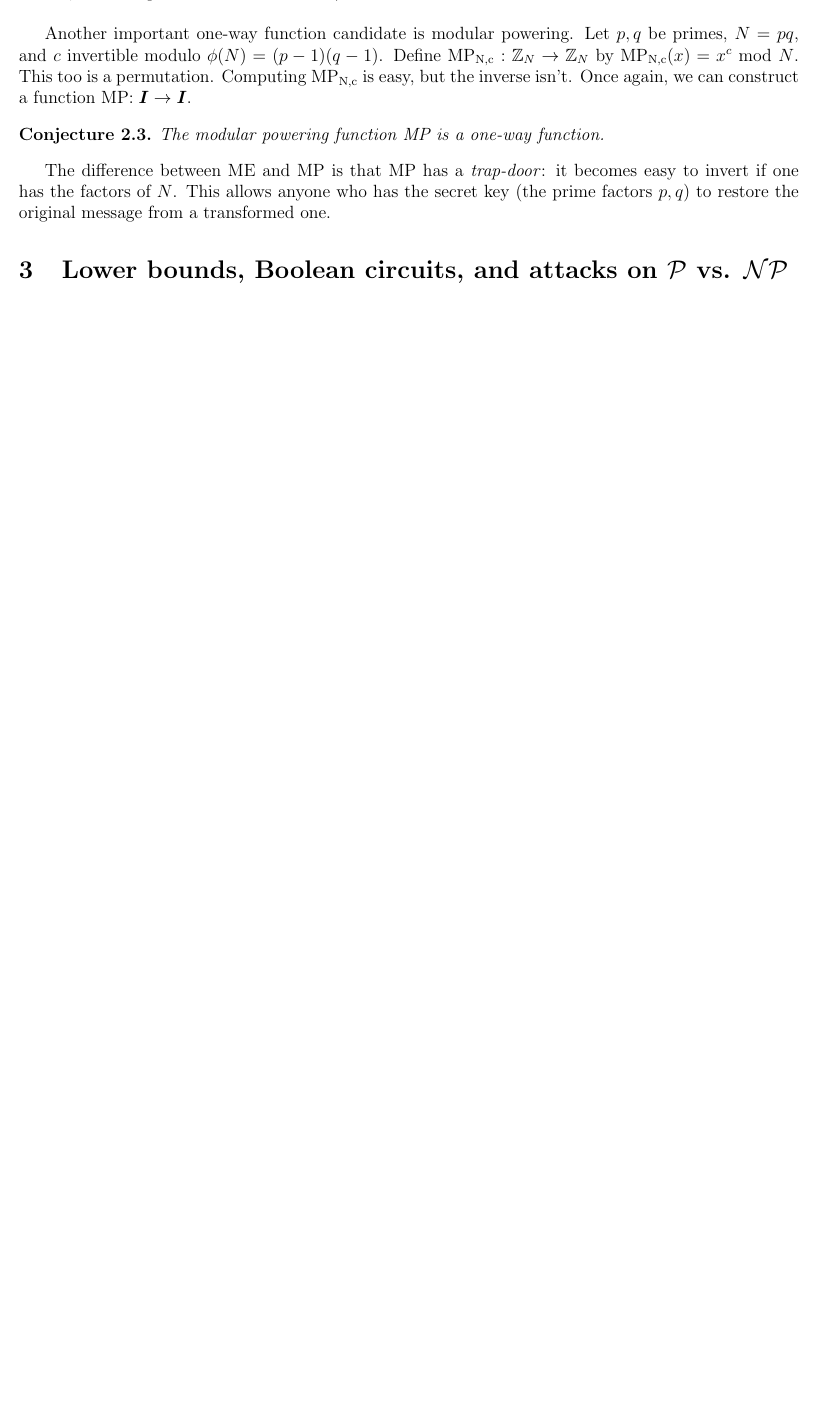
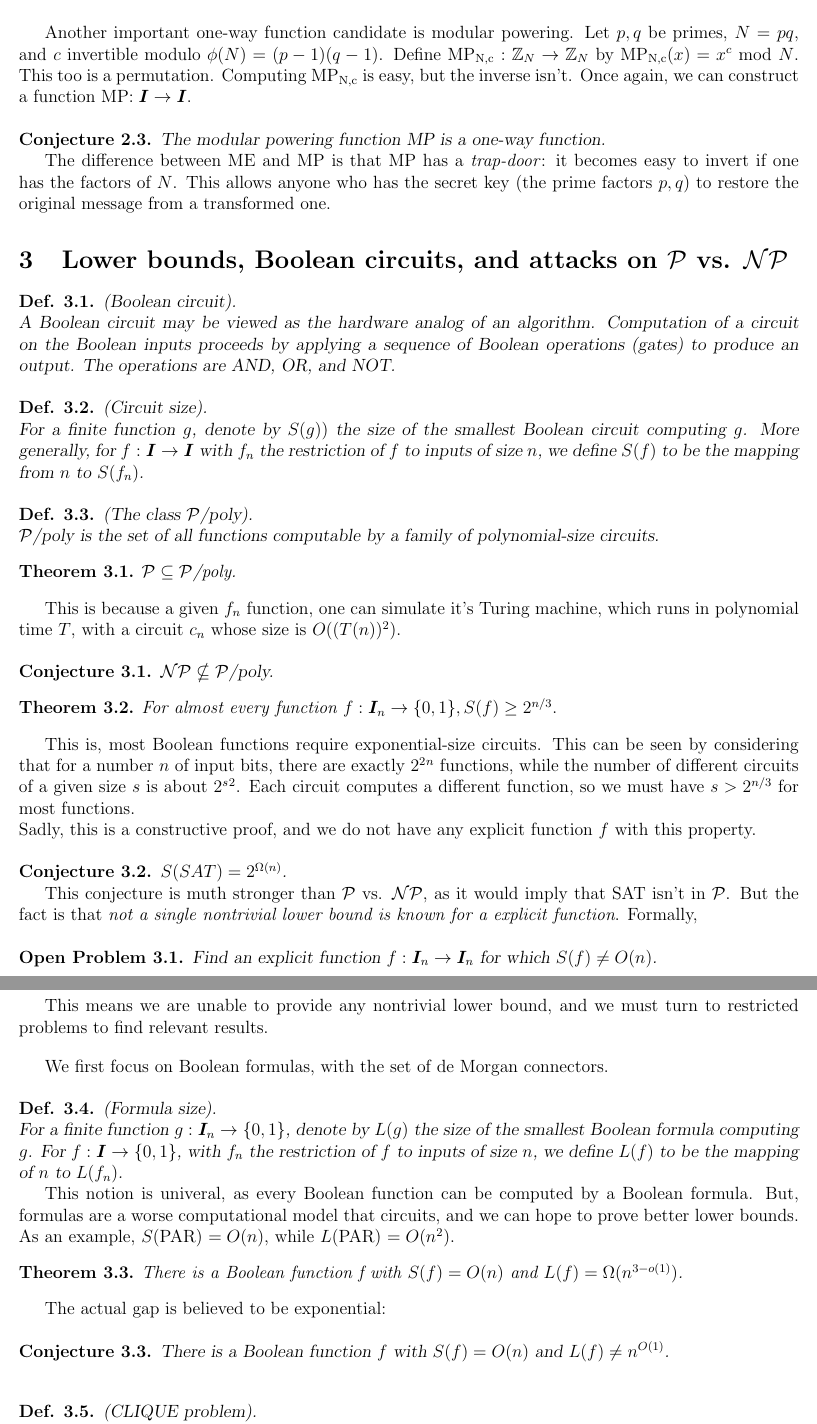
Before and after one commit to CMarah/complexity-notes, a LaTeX document (glossary.tex): part of page 4 of 4 before the commit and two parts of pages 4 and 5 of 5 after it, the two joined at a grey line, cut so that both start at the same text, the shorter picture padded with empty space. Compiled offline with pdfLaTeX; the source files are stored in an older character set and shown here as Unicode.

Commit message:
End chapter 3

```diff
--- a/glossary.tex
+++ b/glossary.tex
@@ -24,9 +24,10 @@
 
 \theoremstyle{customdef}
 \newtheorem{defn}{Def.}[section]
+\newtheorem{con}{Conjecture}[section]
+\newtheorem{open}{Open Problem}[section]
 \theoremstyle{plain}
 \newtheorem{thm}{Theorem}[section]
-\newtheorem{con}{Conjecture}[section]
 
 \begin{document}
   \maketitle
@@ -237,3 +238,73 @@ factors $p, q$) to restore the original message from a transformed one.
 
 \section{Lower bounds, Boolean circuits, and attacks on $\mathcal{P}$ vs. $\mathcal{NP}$}
 
+\begin{defn}(Boolean circuit).\\
+A Boolean circuit may be viewed as the hardware analog of an algorithm. Computation of a
+circuit on the Boolean inputs proceeds by applying a sequence of Boolean operations
+(gates) to produce an output. The operations are AND, OR, and NOT.
+\end{defn}
+
+\begin{defn}(Circuit size).\\
+For a finite function $g$, denote by $S(g))$ the size of the smallest Boolean circuit
+computing $g$. More generally, for $f: \bm{I} \rightarrow \bm{I}$ with $f_n$ the
+restriction of $f$ to inputs of size $n$, we define $S(f)$ to be the mapping from $n$ to
+$S(f_n)$.
+\end{defn}
+
+\begin{defn}(The class $\mathcal{P}$/poly).\\
+$\mathcal{P}$/poly is the set of all functions computable by a family of polynomial-size
+circuits.
+\end{defn}
+
+\begin{thm}$\mathcal{P} \subseteq \mathcal{P}$/poly.\end{thm}
+
+This is because a given $f_n$ function, one can simulate it's Turing machine, which runs
+in polynomial time $T$, with a circuit $c_n$ whose size is $O((T(n))^2)$.
+
+\begin{con} $\mathcal{NP} \nsubseteq \mathcal{P}$/poly. \end{con}
+
+\begin{thm}For almost every function $f: \bm{I}_n \rightarrow \{0,1\}, S(f) \geq 2^{n/3}.$
+\end{thm}
+This is, most Boolean functions require exponential-size circuits. This can be seen by
+considering that for a number $n$ of input bits, there are exactly $2^2^n$ functions,
+while the number of different circuits of a given size $s$ is about $2^s^2$. Each circuit
+computes a different function, so we must have $s > 2^{n/3}$ for most functions.\\
+Sadly, this is a constructive proof, and we do not have any explicit function $f$ with this
+property.
+
+\begin{con} $S(SAT) = 2^{\Omega(n)}$.\end{con}
+
+This conjecture is muth stronger than $\mathcal{P}$ vs. $\mathcal{NP}$, as it would imply
+that SAT isn't in $\mathcal{P}$. But the fact is that \emph{not a single nontrivial
+lower bound is known for a explicit function}. Formally,
+
+\begin{open}Find an explicit function $f: \bm{I}_n \rightarrow \bm{I}_n$ for which $S(f)
+\neq O(n)$.\end{open}
+This means we are unable to provide any nontrivial lower bound, and we must turn to
+restricted problems to find relevant results.
+\bigskip
+
+We first focus on Boolean formulas, with the set of de Morgan connectors.
+\begin{defn}(Formula size).\\
+  For a finite function $g: \bm{I}_n \rightarrow \{0,1\}$, denote by $L(g)$ the size of
+  the smallest Boolean formula computing $g$. For $f: \bm{I} \rightarrow \{0,1\}$, with
+  $f_n$ the restriction of $f$ to inputs of size $n$, we define $L(f)$ to be the mapping
+  of $n$ to $L(f_n)$.
+\end{defn}
+This notion is univeral, as every Boolean function can be computed by a Boolean
+formula. But, formulas are a worse computational model that circuits, and we can hope to
+prove better lower bounds. As an example, $S$(PAR) $= O(n)$, while $L$(PAR) $= O(n²)$.
+
+\begin{thm}There is a Boolean function f with $S(f) = O(n)$ and $L(f) =
+\Omega(n^{3-o(1)})$.\end{thm}
+
+The actual gap is believed to be exponential:
+
+\begin{con}There is a Boolean function $f$ with $S(f) = O(n)$ and $L(f) \neq
+n^{O(1)}$.\end{con}
+
+\bigskip
+
+\begin{defn}(CLIQUE problem).\\
+  Given a graph on $n$ vertices, is there a complete subgraph of size $\sqrt{n}$?
+\end{defn}
```
Also changed, not shown: glossary.pdf, glossary.tex (33 more changed lines).
